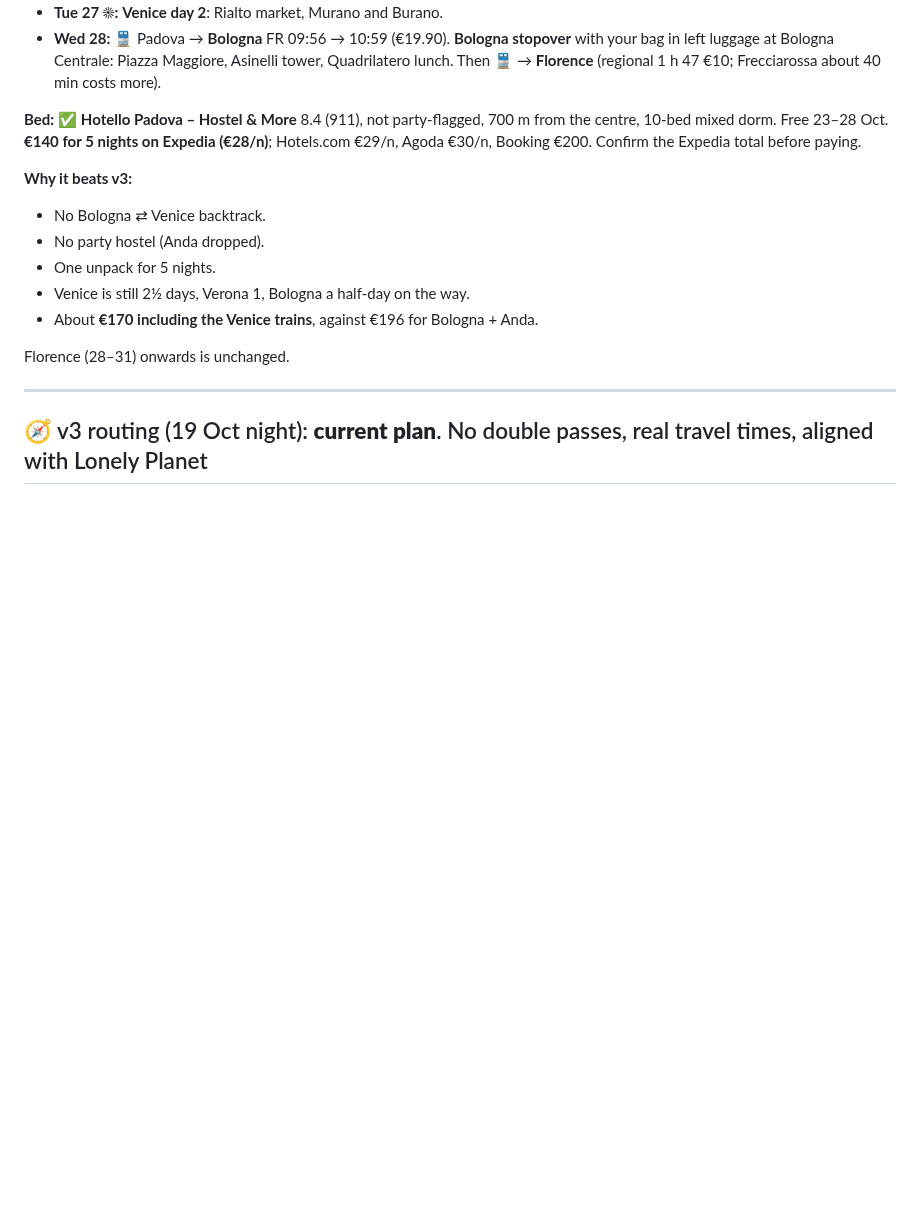
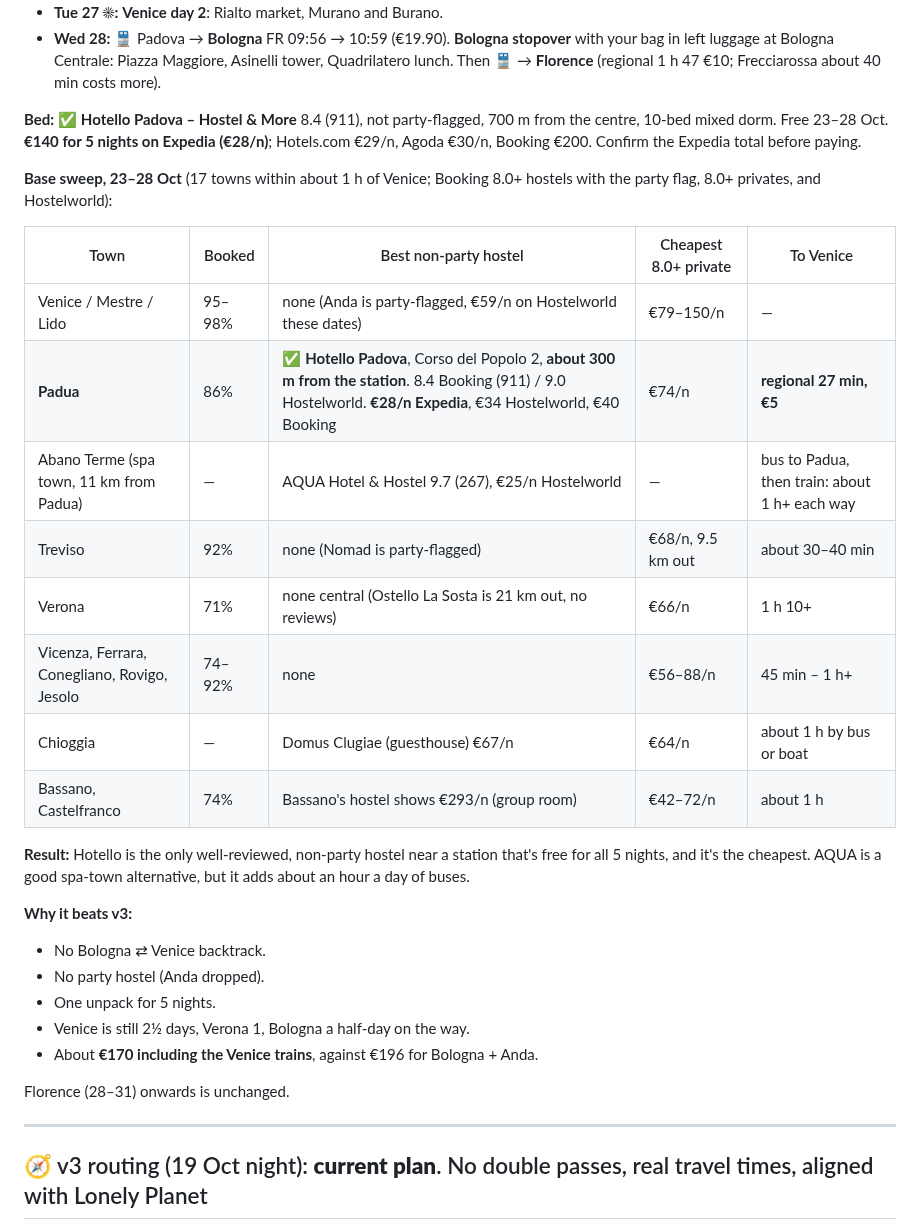
Before and after one commit to YellowViking/sabbatical-2026, a Markdown page: memory/italy-oct-nov2026.md, the part around the change. Rendered like a GitHub page; blank space fills up the shorter version.

Commit message:
Italy v4: 17-town Venice base sweep (23–28): Hotello Padova is the only central non-party hostel available
Co-Authored-By: Claude Opus 5.5 <noreply@anthropic.com>

```diff
--- a/memory/italy-oct-nov2026.md
+++ b/memory/italy-oct-nov2026.md
@@ -43,6 +43,21 @@
 - **Wed 28:** 🚆 Padova → **Bologna** FR 09:56 → 10:59 (€19.90). **Bologna stopover** with your bag in left luggage at Bologna Centrale: Piazza Maggiore, Asinelli tower, Quadrilatero lunch. Then 🚆 → **Florence** (regional 1 h 47 €10; Frecciarossa about 40 min costs more).
 
 **Bed:** ✅ **Hotello Padova – Hostel & More** 8.4 (911), not party-flagged, 700 m from the centre, 10-bed mixed dorm. Free 23–28 Oct. **€140 for 5 nights on Expedia (€28/n)**; Hotels.com €29/n, Agoda €30/n, Booking €200. Confirm the Expedia total before paying.
+
+**Base sweep, 23–28 Oct** (17 towns within about 1 h of Venice; Booking 8.0+ hostels with the party flag, 8.0+ privates, and Hostelworld):
+
+| Town | Booked | Best non-party hostel | Cheapest 8.0+ private | To Venice |
+|---|---|---|---|---|
+| Venice / Mestre / Lido | 95–98% | none (Anda is party-flagged, €59/n on Hostelworld these dates) | €79–150/n | — |
+| **Padua** | 86% | ✅ **Hotello Padova**, Corso del Popolo 2, **about 300 m from the station**. 8.4 Booking (911) / 9.0 Hostelworld. **€28/n Expedia**, €34 Hostelworld, €40 Booking | €74/n | **regional 27 min, €5** |
+| Abano Terme (spa town, 11 km from Padua) | — | AQUA Hotel & Hostel 9.7 (267), €25/n Hostelworld | — | bus to Padua, then train: about 1 h+ each way |
+| Treviso | 92% | none (Nomad is party-flagged) | €68/n, 9.5 km out | about 30–40 min |
+| Verona | 71% | none central (Ostello La Sosta is 21 km out, no reviews) | €66/n | 1 h 10+ |
+| Vicenza, Ferrara, Conegliano, Rovigo, Jesolo | 74–92% | none | €56–88/n | 45 min – 1 h+ |
+| Chioggia | — | Domus Clugiae (guesthouse) €67/n | €64/n | about 1 h by bus or boat |
+| Bassano, Castelfranco | 74% | Bassano's hostel shows €293/n (group room) | €42–72/n | about 1 h |
+
+**Result:** Hotello is the only well-reviewed, non-party hostel near a station that's free for all 5 nights, and it's the cheapest. AQUA is a good spa-town alternative, but it adds about an hour a day of buses.
 
 **Why it beats v3:**
 - No Bologna ⇄ Venice backtrack.
```
